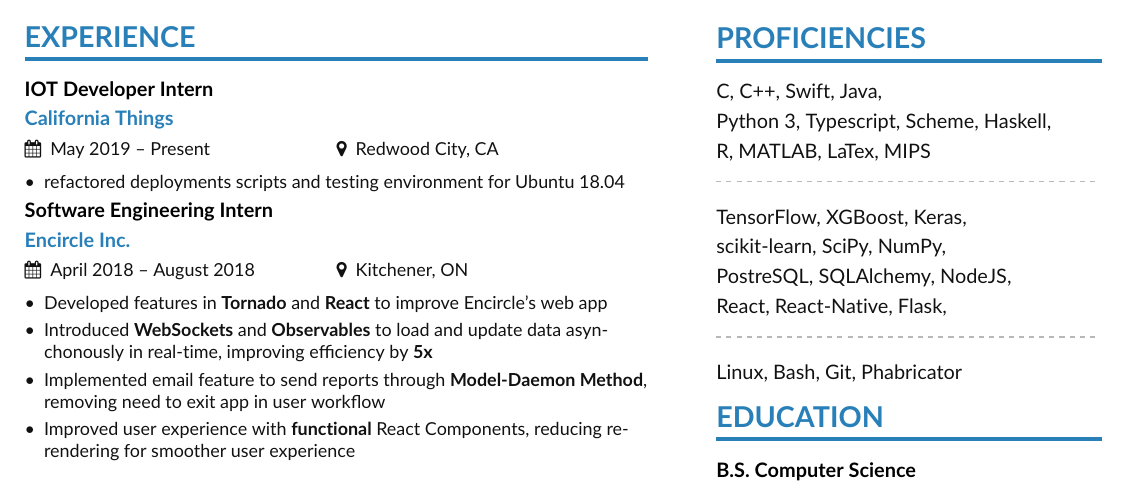
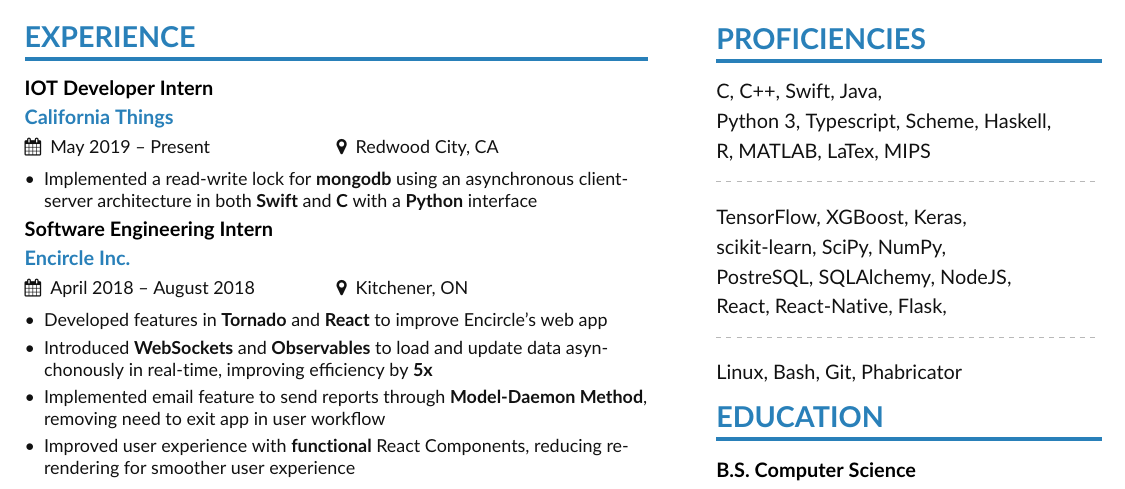
Before and after one commit to felix990302/resume, a LaTeX CV (zhoufelix.tex): part of the page, cut so that both start at the same text. Compiled offline with pdfLaTeX.

Commit message:
added entry about implmenting lock

```diff
--- a/zhoufelix.tex
+++ b/zhoufelix.tex
@@ -78,7 +78,7 @@
 
 \cvevent{IOT Developer Intern}{California Things}{May 2019 -- Present}{Redwood City, CA}
 \begin{itemize}
-    \item refactored deployments scripts and testing environment for Ubuntu 18.04
+    \item Implemented a read-write lock for \textbf{mongodb} using an asynchronous client-server architecture in both \textbf{Swift} and \textbf{C} with a \textbf{Python} interface
 \end{itemize}
 
 \cvevent{Software Engineering Intern}{Encircle Inc.}{April 2018 -- August 2018}{Kitchener, ON}
```
Also changed, not shown: zhoufelix.pdf, 2 other files.
